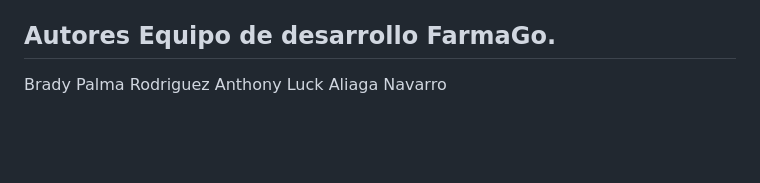
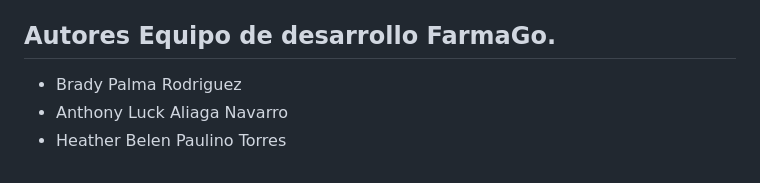
Before and after one commit to kobbryant2014-stack/FarmaGo, a Markdown page: README.md, the part around the change. GitHub-like rendering; blank space fills up the shorter version.

```diff
--- a/README.md
+++ b/README.md
@@ -121,5 +121,6 @@ FarmaGo/
 - Repositorio Git: rama sugerida `adecuacion-rubrica`.
 
 ## Autores Equipo de desarrollo FarmaGo.
-Brady Palma Rodriguez
-Anthony Luck Aliaga Navarro
+* Brady Palma Rodriguez
+* Anthony Luck Aliaga Navarro
+* Heather Belen Paulino Torres
```
